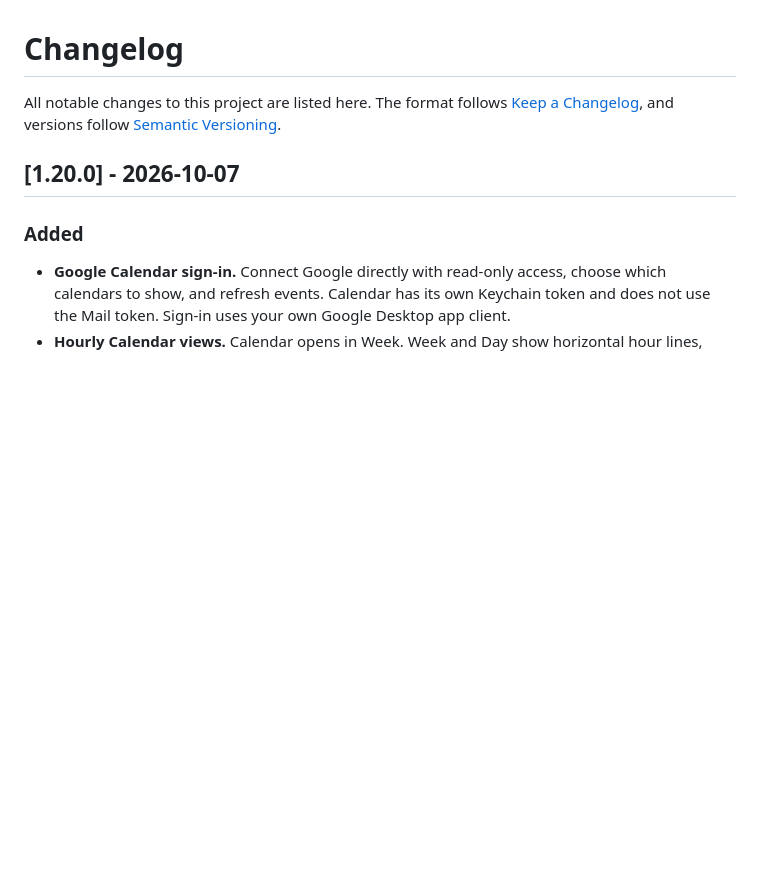
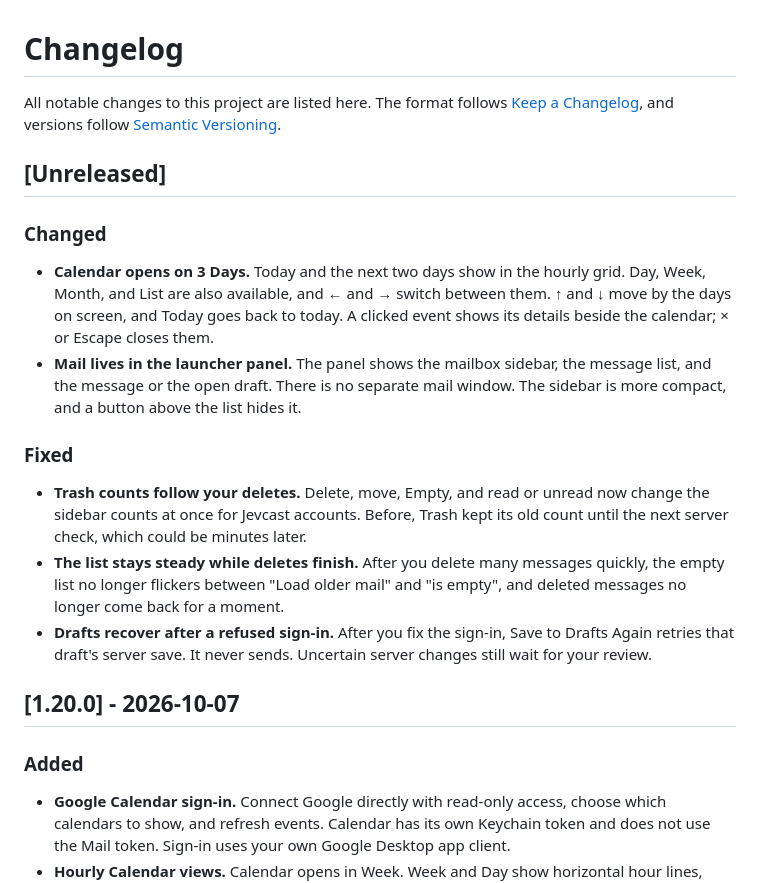
Before and after one commit to RyanErkal/jevcast, a Markdown page: CHANGELOG.md, the part around the change. Drawn GitHub-style; blank space fills up the shorter version.

```diff
--- a/CHANGELOG.md
+++ b/CHANGELOG.md
@@ -1,6 +1,19 @@
 # Changelog
 
 All notable changes to this project are listed here. The format follows [Keep a Changelog](https://keepachangelog.com/en/1.1.0/), and versions follow [Semantic Versioning](https://semver.org).
+
+## [Unreleased]
+
+### Changed
+
+- **Calendar opens on 3 Days.** Today and the next two days show in the hourly grid. Day, Week, Month, and List are also available, and ← and → switch between them. ↑ and ↓ move by the days on screen, and Today goes back to today. A clicked event shows its details beside the calendar; × or Escape closes them.
+- **Mail lives in the launcher panel.** The panel shows the mailbox sidebar, the message list, and the message or the open draft. There is no separate mail window. The sidebar is more compact, and a button above the list hides it.
+
+### Fixed
+
+- **Trash counts follow your deletes.** Delete, move, Empty, and read or unread now change the sidebar counts at once for Jevcast accounts. Before, Trash kept its old count until the next server check, which could be minutes later.
+- **The list stays steady while deletes finish.** After you delete many messages quickly, the empty list no longer flickers between "Load older mail" and "is empty", and deleted messages no longer come back for a moment.
+- **Drafts recover after a refused sign-in.** After you fix the sign-in, Save to Drafts Again retries that draft's server save. It never sends. Uncertain server changes still wait for your review.
 
 ## [1.20.0] - 2026-10-07
 
```
Also changed, not shown: README.md (+1 -1 lines).
